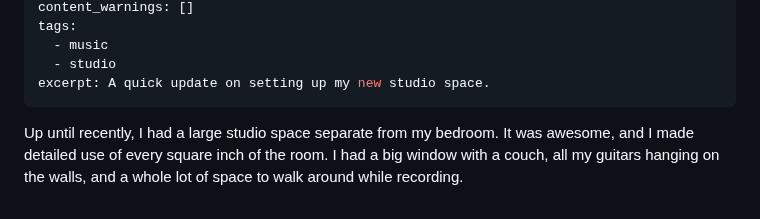
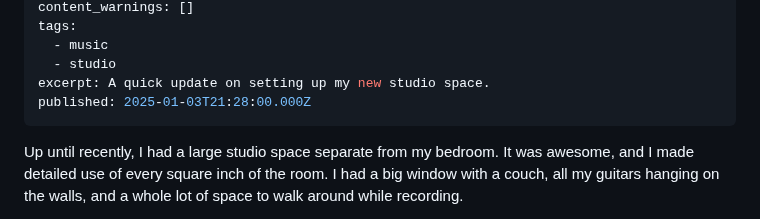
Before and after one commit to lexfeathers/lexfeathers.ca, a Markdown page: posts/re-assembling-a-smaller-bedroom-studio.md, the part around the change. Drawn GitHub-style.

```diff
--- a/posts/re-assembling-a-smaller-bedroom-studio.md
+++ b/posts/re-assembling-a-smaller-bedroom-studio.md
@@ -10,6 +10,7 @@ tags:
   - music
   - studio
 excerpt: A quick update on setting up my new studio space.
+published: 2025-01-03T21:28:00.000Z
 ---
 Up until recently, I had a large studio space separate from my bedroom. It was awesome, and I made detailed use of every square inch of the room. I had a big window with a couch, all my guitars hanging on the walls, and a whole lot of space to walk around while recording.
 
```
